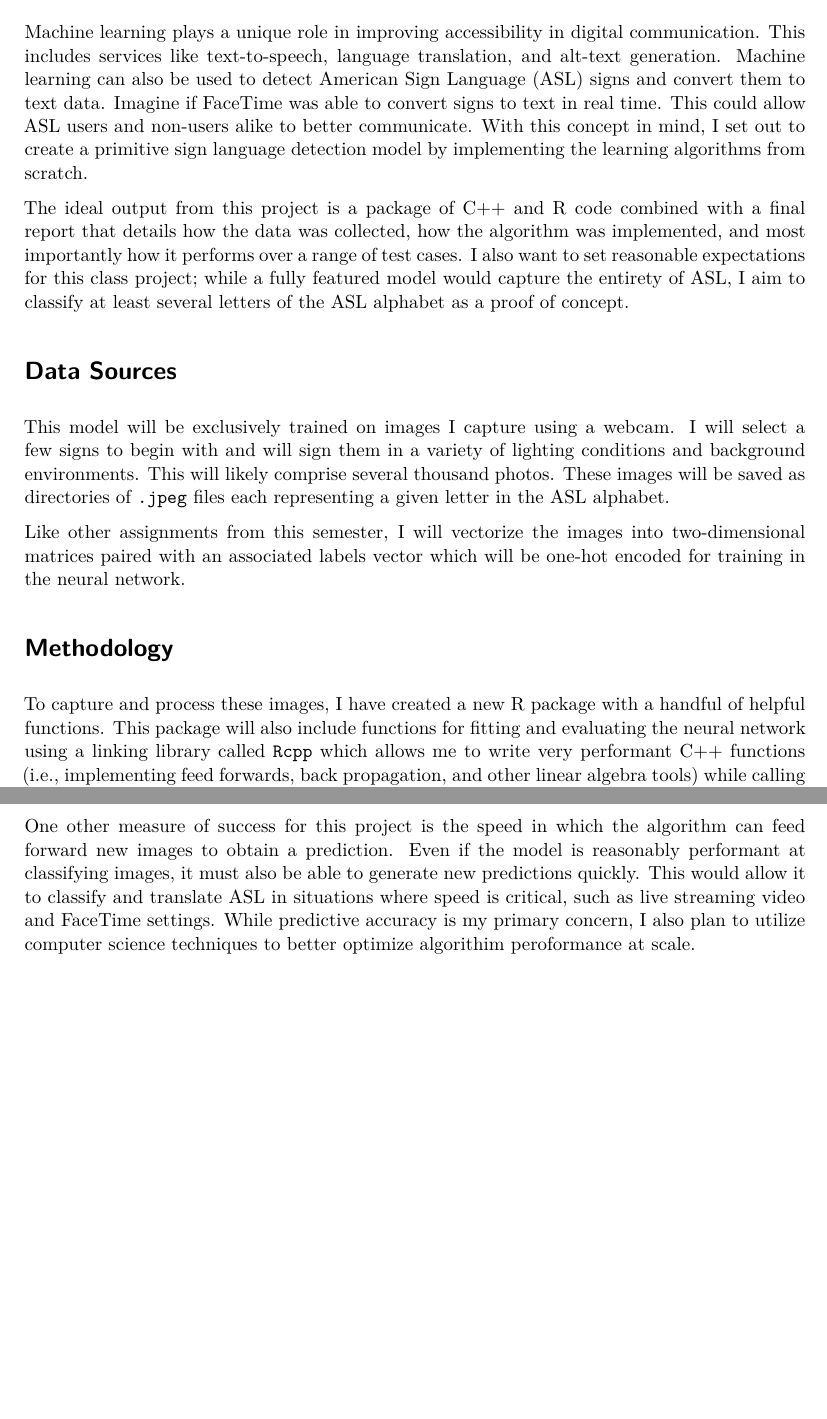
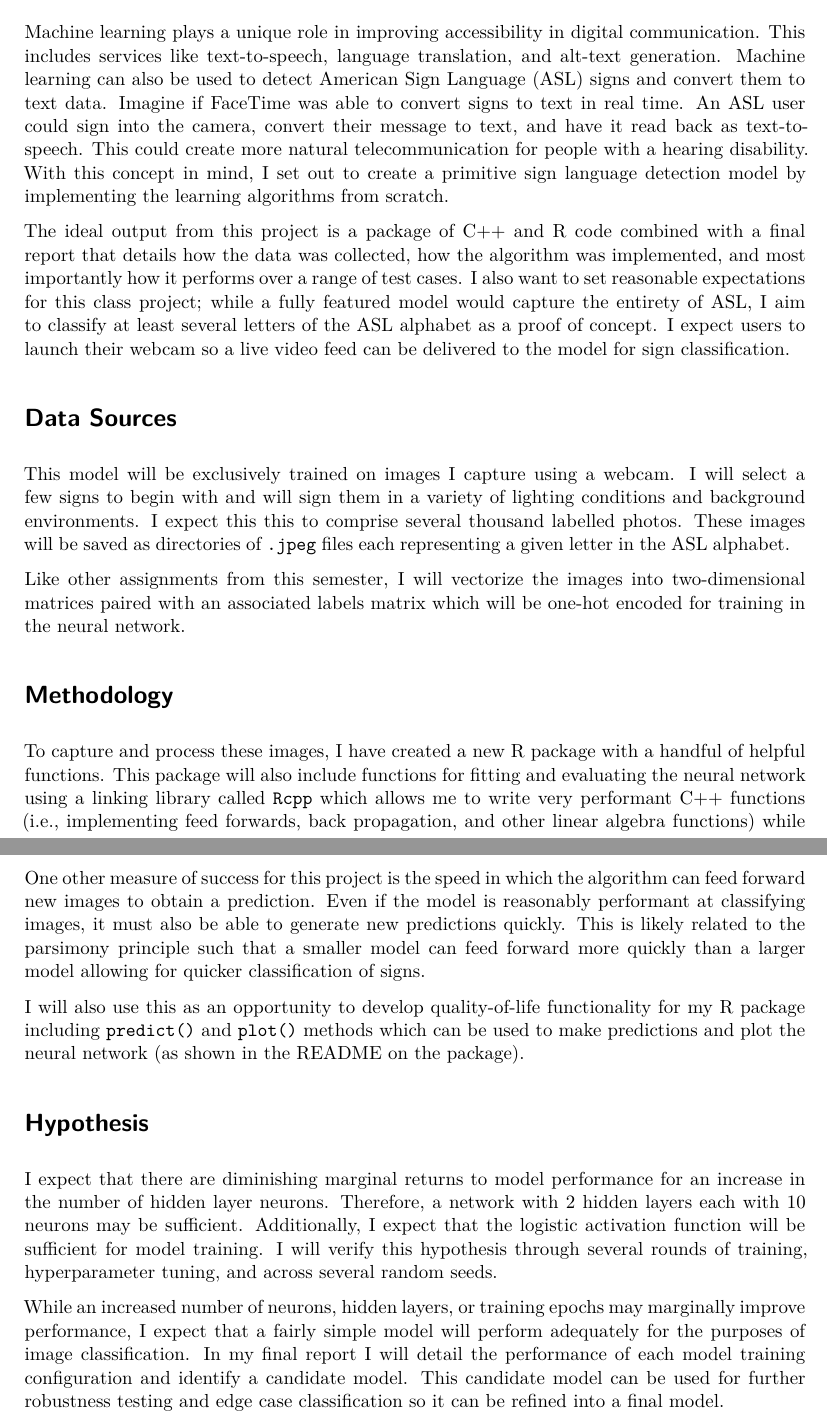
Before and after one commit to walkerjameschris/matr, a Quarto document (docs/proposal.qmd): two parts of pages 1 and 2 of 2 before the commit and two parts of pages 1 and 3 of 3 after it, joined at a grey line, cut so that both start at the same text, the shorter picture padded with empty space. Rendered offline with R 4.5, knitr and Pandoc in place of Quarto, then LaTeX, with nearby package versions.

Commit message:
Refining proposal

```diff
--- a/docs/proposal.qmd
+++ b/docs/proposal.qmd
@@ -11,19 +11,19 @@ github <- "https://github.com/walkerjameschris/deepspace"
 
 # Problem Statement and Introduction
 
-Machine learning plays a unique role in improving accessibility in digital communication. This includes services like text-to-speech, language translation, and alt-text generation. Machine learning can also be used to detect American Sign Language (ASL) signs and convert them to text data. Imagine if FaceTime was able to convert signs to text in real time. This could allow ASL users and non-users alike to better communicate. With this concept in mind, I set out to create a primitive sign language detection model by implementing the learning algorithms from scratch.
+Machine learning plays a unique role in improving accessibility in digital communication. This includes services like text-to-speech, language translation, and alt-text generation. Machine learning can also be used to detect American Sign Language (ASL) signs and convert them to text data. Imagine if FaceTime was able to convert signs to text in real time. An ASL user could sign into the camera, convert their message to text, and have it read back as text-to-speech. This could create more natural telecommunication for people with a hearing disability. With this concept in mind, I set out to create a primitive sign language detection model by implementing the learning algorithms from scratch.
 
-The ideal output from this project is a package of C++ and R code combined with a final report that details how the data was collected, how the algorithm was implemented, and most importantly how it performs over a range of test cases. I also want to set reasonable expectations for this class project; while a fully featured model would capture the entirety of ASL, I aim to classify at least several letters of the ASL alphabet as a proof of concept.
+The ideal output from this project is a package of C++ and R code combined with a final report that details how the data was collected, how the algorithm was implemented, and most importantly how it performs over a range of test cases. I also want to set reasonable expectations for this class project; while a fully featured model would capture the entirety of ASL, I aim to classify at least several letters of the ASL alphabet as a proof of concept. I expect users to launch their webcam so a live video feed can be delivered to the model for sign classification.
 
 # Data Sources
 
-This model will be exclusively trained on images I capture using a webcam. I will select a few signs to begin with and will sign them in a variety of lighting conditions and background environments. This will likely comprise several thousand photos. These images will be saved as directories of `.jpeg` files each representing a given letter in the ASL alphabet.
+This model will be exclusively trained on images I capture using a webcam. I will select a few signs to begin with and will sign them in a variety of lighting conditions and background environments. I expect this this to comprise several thousand labelled photos. These images will be saved as directories of `.jpeg` files each representing a given letter in the ASL alphabet.
 
-Like other assignments from this semester, I will vectorize the images into two-dimensional matrices paired with an associated labels vector which will be one-hot encoded for training in the neural network.
+Like other assignments from this semester, I will vectorize the images into two-dimensional matrices paired with an associated labels matrix which will be one-hot encoded for training in the neural network.
 
 # Methodology
 
-To capture and process these images, I have created a new R package with a handful of helpful functions. This package will also include functions for fitting and evaluating the neural network using a linking library called `Rcpp` which allows me to write very performant C++ functions (i.e., implementing feed forwards, back propagation, and other linear algebra tools) while calling them from a scripting language like R. I will host and document this package on my personal GitHub profile. [You can see the initial package here](%60r%20github%60).
+To capture and process these images, I have created a new R package with a handful of helpful functions. This package will also include functions for fitting and evaluating the neural network using a linking library called `Rcpp` which allows me to write very performant C++ functions (i.e., implementing feed forwards, back propagation, and other linear algebra functions) while calling them from a scripting language like R. I will host and document this package on my personal GitHub profile. [You can see the package here.](https://github.com/walkerjameschris/deepspace).
 
 As part of this process I also want to better understand the mathematics behind neural networks, specifically the process of back propagation through the network while training. While there are plenty of well known neural network implementations in R, Python, and MATLAB, I want to come out of this experience with a better working knowledge of how these networks learn. As an example, rather than rely on a pre-built implementation of matrix dot products, I will program even basic linear algebra operations myself to build up a foundational understanding:
 
@@ -55,4 +65,12 @@ I will train several neural networks using my vectorized images. This will invol
 
 While several methods exist to measure the performance of classification models with multiple class outcomes, I expect to generally use accuracy (the share of correctly labeled classes over all testing observations) to assess and compare neural networks. I will recommend a pre-trained model in the final report which best distinguishes between signs in a wide variety of lighting environments while also adhering to the parsimony principle. That is, what is the smallest model which provides the best performance across a range of inputs?
 
-One other measure of success for this project is the speed in which the algorithm can feed forward new images to obtain a prediction. Even if the model is reasonably performant at classifying images, it must also be able to generate new predictions quickly. This would allow it to classify and translate ASL in situations where speed is critical, such as live streaming video and FaceTime settings. While predictive accuracy is my primary concern, I also plan to utilize computer science techniques to better optimize algorithim peroformance at scale.
+One other measure of success for this project is the speed in which the algorithm can feed forward new images to obtain a prediction. Even if the model is reasonably performant at classifying images, it must also be able to generate new predictions quickly. This is likely related to the parsimony principle such that a smaller model can feed forward more quickly than a larger model allowing for quicker classification of signs.
+
+I will also use this as an opportunity to develop quality-of-life functionality for my R package including `predict()` and `plot()` methods which can be used to make predictions and plot the neural network (as shown in the README on the package).
+
+# Hypothesis
+
+I expect that there are diminishing marginal returns to model performance for an increase in the number of hidden layer neurons. Therefore, a network with 2 hidden layers each with 10 neurons may be sufficient. Additionally, I expect that the logistic activation function will be sufficient for model training. I will verify this hypothesis through several rounds of training, hyperparameter tuning, and across several random seeds.
+
+While an increased number of neurons, hidden layers, or training epochs may marginally improve performance, I expect that a fairly simple model will perform adequately for the purposes of image classification. In my final report I will detail the performance of each model training configuration and identify a candidate model. This candidate model can be used for further robustness testing and edge case classification so it can be refined into a final model.
```
Also changed, not shown: docs/proposal.qmd (12 more changed lines).
